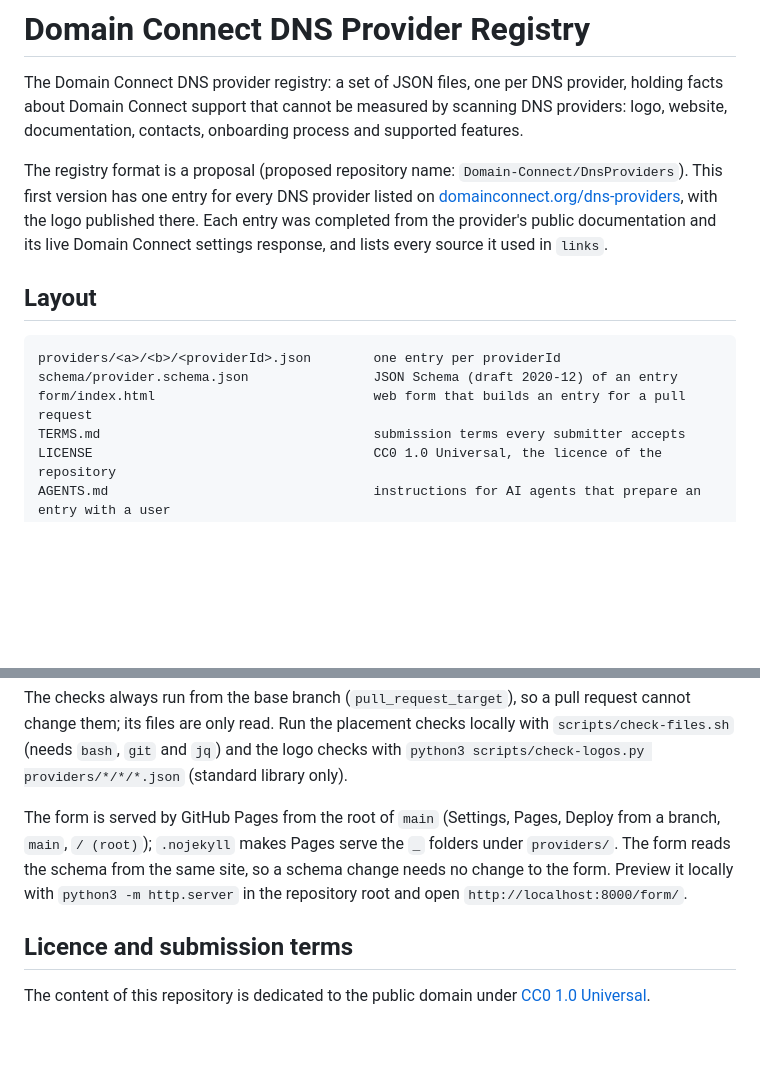
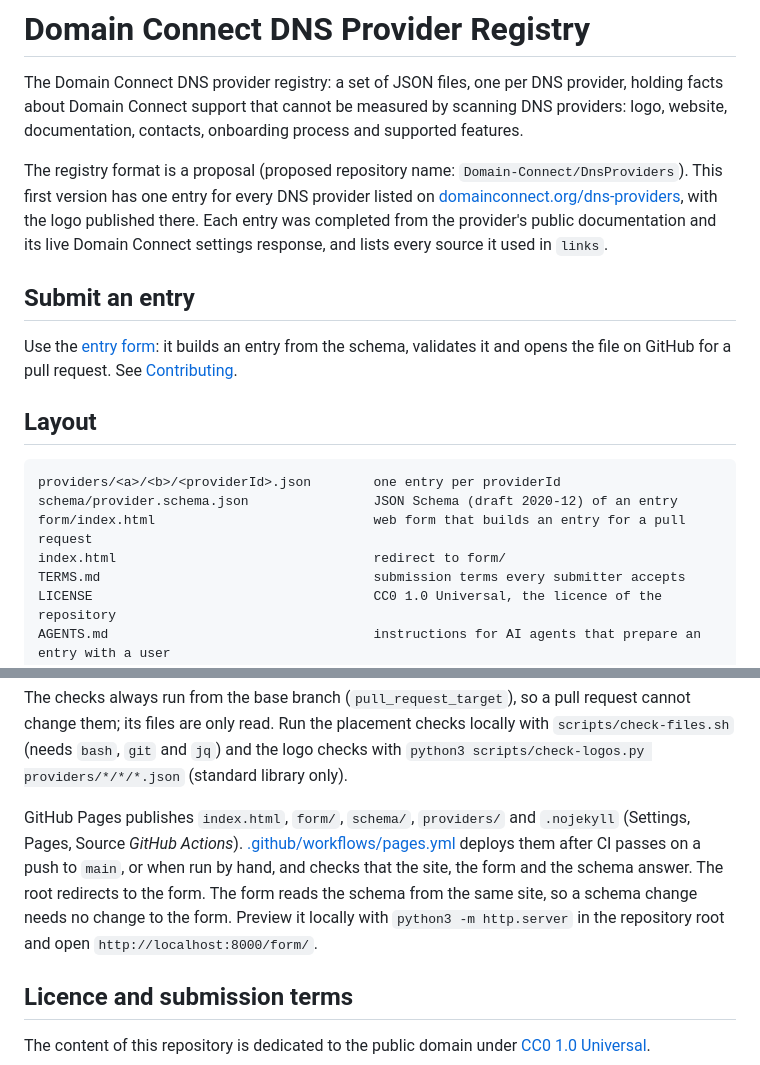
Before and after one commit to pawel-kow/DomainConnectDNSProviderRegistryTest, a Markdown page: README.md, 2 parts joined by grey strips. GitHub-like rendering; blank space fills up the shorter version.

Commit message:
docs: link the published form; describe the Pages workflow
Refs: pawel-kow/DomainConnectDNSProviderRegistryDev#3

Co-Authored-By: Claude Opus 5.5 <noreply@anthropic.com>

```diff
--- a/README.md
+++ b/README.md
@@ -3,6 +3,10 @@
 The Domain Connect DNS provider registry: a set of JSON files, one per DNS provider, holding facts about Domain Connect support that cannot be measured by scanning DNS providers: logo, website, documentation, contacts, onboarding process and supported features.
 
 The registry format is a proposal (proposed repository name: `Domain-Connect/DnsProviders`). This first version has one entry for every DNS provider listed on [domainconnect.org/dns-providers](https://www.domainconnect.org/dns-providers/), with the logo published there. Each entry was completed from the provider's public documentation and its live Domain Connect settings response, and lists every source it used in `links`.
+
+## Submit an entry
+
+Use the [entry form](https://pawel-kow.github.io/DomainConnectDNSProviderRegistryTest/form/): it builds an entry from the schema, validates it and opens the file on GitHub for a pull request. See [Contributing](#contributing).
 
 ## Layout
 
@@ -10,6 +14,7 @@ The registry format is a proposal (proposed repository name: `Domain-Connect/Dns
 providers/<a>/<b>/<providerId>.json        one entry per providerId
 schema/provider.schema.json                JSON Schema (draft 2020-12) of an entry
 form/index.html                            web form that builds an entry for a pull request
+index.html                                 redirect to form/
 TERMS.md                                   submission terms every submitter accepts
 LICENSE                                    CC0 1.0 Universal, the licence of the repository
 AGENTS.md                                  instructions for AI agents that prepare an entry with a user
@@ -159,7 +164,7 @@ A push to `main` checks every entry against the schema, the placement and the lo
 
 The checks always run from the base branch (`pull_request_target`), so a pull request cannot change them; its files are only read. Run the placement checks locally with `scripts/check-files.sh` (needs `bash`, `git` and `jq`) and the logo checks with `python3 scripts/check-logos.py providers/*/*/*.json` (standard library only).
 
-The form is served by GitHub Pages from the root of `main` (Settings, Pages, Deploy from a branch, `main`, `/ (root)`); `.nojekyll` makes Pages serve the `_` folders under `providers/`. The form reads the schema from the same site, so a schema change needs no change to the form. Preview it locally with `python3 -m http.server` in the repository root and open `http://localhost:8000/form/`.
+GitHub Pages publishes `index.html`, `form/`, `schema/`, `providers/` and `.nojekyll` (Settings, Pages, Source *GitHub Actions*). [.github/workflows/pages.yml](.github/workflows/pages.yml) deploys them after CI passes on a push to `main`, or when run by hand, and checks that the site, the form and the schema answer. The root redirects to the form. The form reads the schema from the same site, so a schema change needs no change to the form. Preview it locally with `python3 -m http.server` in the repository root and open `http://localhost:8000/form/`.
 
 ## Licence and submission terms
 
```
Also changed, not shown: other parts of README.md (+2 -2 lines), AGENTS.md (+1 -1 lines).
